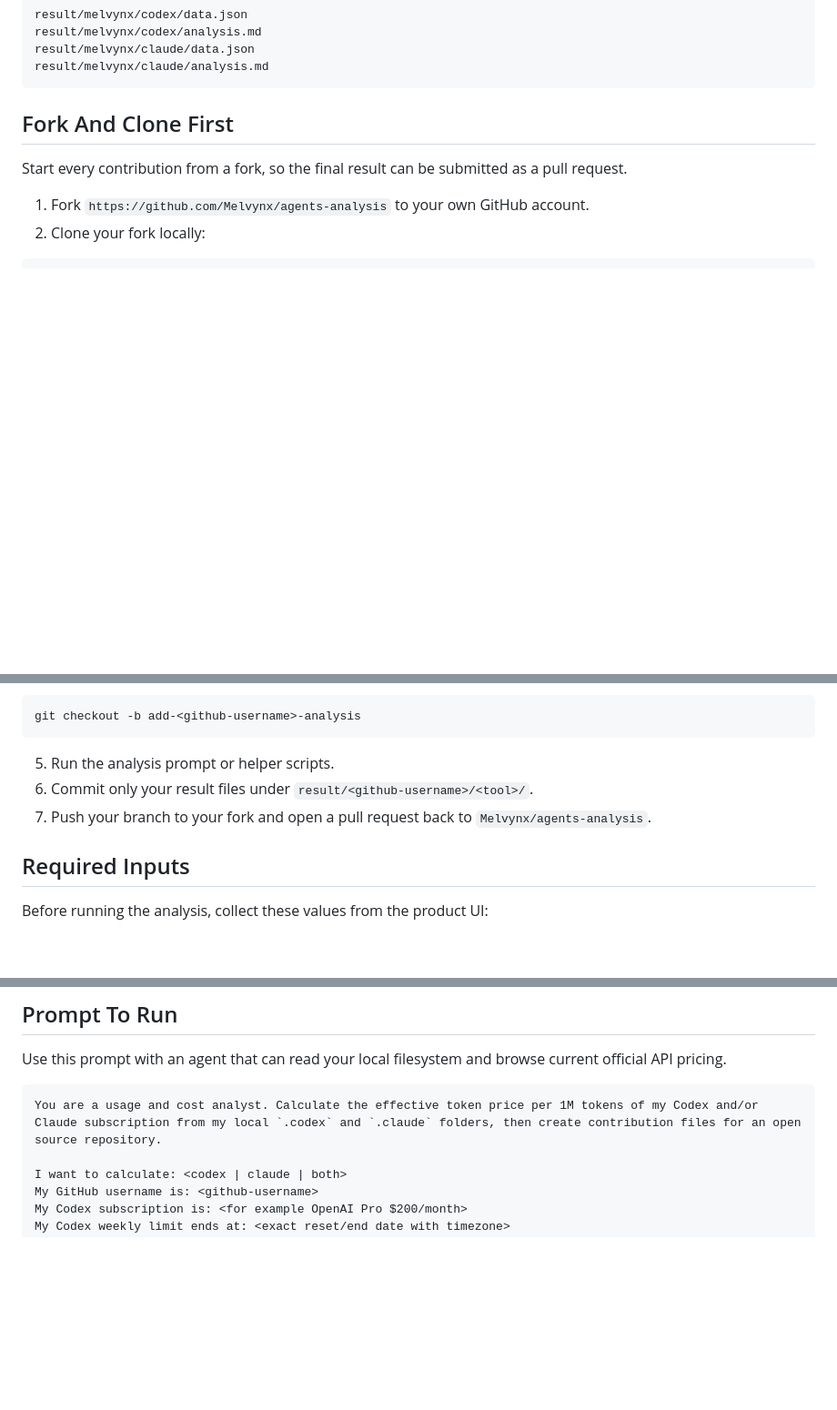
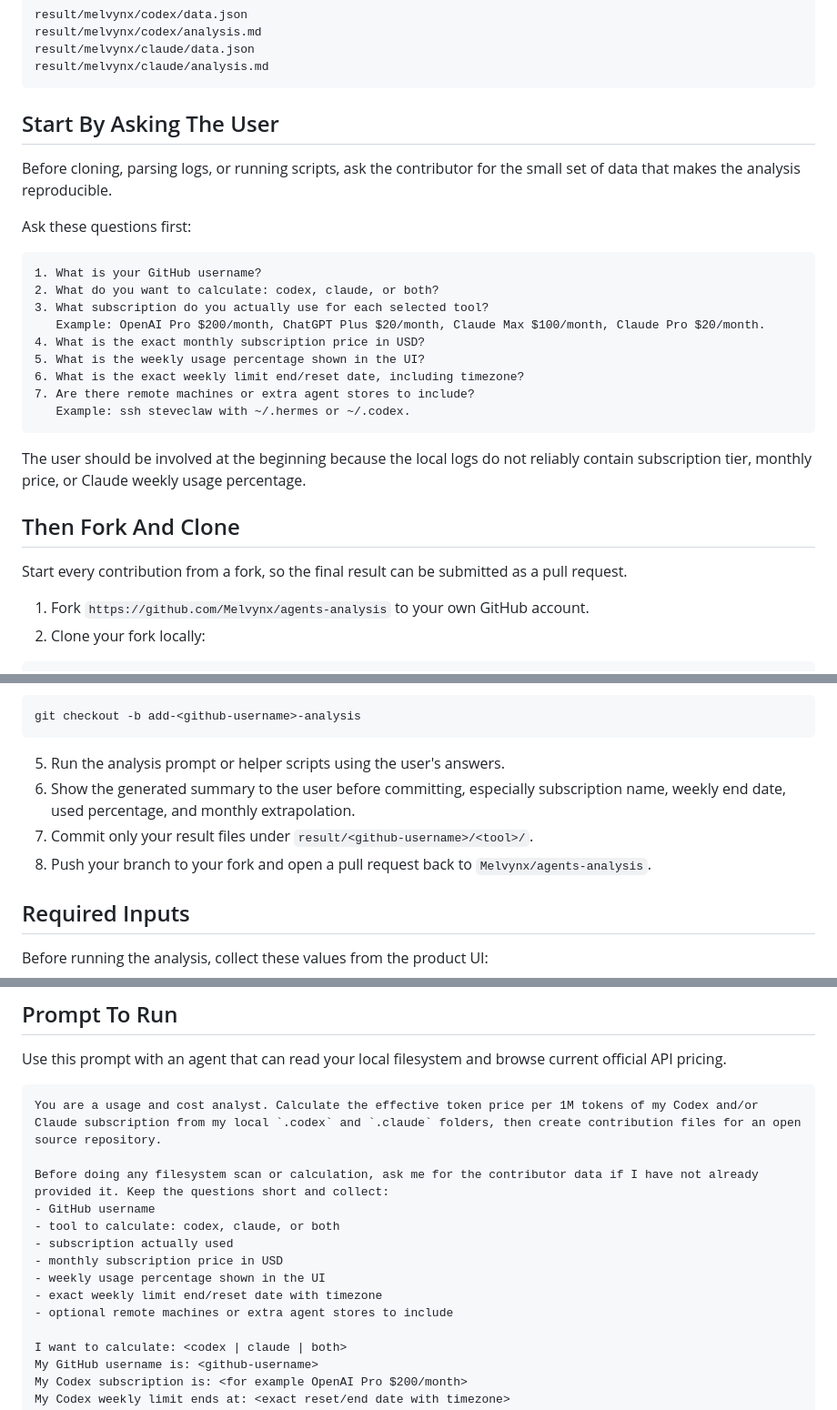
Before and after one commit to Melvynx/agents-analysis, a Markdown page: CONTRIBUTE.md, 3 parts joined by grey strips. Shown at 91% size. Drawn GitHub-style; blank space fills up the shorter version.

Commit message:
docs: ask contributor details first

````diff
--- a/CONTRIBUTE.md
+++ b/CONTRIBUTE.md
@@ -31,7 +31,27 @@ result/melvynx/claude/data.json
 result/melvynx/claude/analysis.md
 ```
 
-## Fork And Clone First
+## Start By Asking The User
+
+Before cloning, parsing logs, or running scripts, ask the contributor for the small set of data that makes the analysis reproducible.
+
+Ask these questions first:
+
+```text
+1. What is your GitHub username?
+2. What do you want to calculate: codex, claude, or both?
+3. What subscription do you actually use for each selected tool?
+   Example: OpenAI Pro $200/month, ChatGPT Plus $20/month, Claude Max $100/month, Claude Pro $20/month.
+4. What is the exact monthly subscription price in USD?
+5. What is the weekly usage percentage shown in the UI?
+6. What is the exact weekly limit end/reset date, including timezone?
+7. Are there remote machines or extra agent stores to include?
+   Example: ssh steveclaw with ~/.hermes or ~/.codex.
+```
+
+The user should be involved at the beginning because the local logs do not reliably contain subscription tier, monthly price, or Claude weekly usage percentage.
+
+## Then Fork And Clone
 
 Start every contribution from a fork, so the final result can be submitted as a pull request.
 
@@ -58,9 +78,10 @@ git pull --ff-only upstream main
 git checkout -b add-<github-username>-analysis
 ```
 
-5. Run the analysis prompt or helper scripts.
-6. Commit only your result files under `result/<github-username>/<tool>/`.
-7. Push your branch to your fork and open a pull request back to `Melvynx/agents-analysis`.
+5. Run the analysis prompt or helper scripts using the user's answers.
+6. Show the generated summary to the user before committing, especially subscription name, weekly end date, used percentage, and monthly extrapolation.
+7. Commit only your result files under `result/<github-username>/<tool>/`.
+8. Push your branch to your fork and open a pull request back to `Melvynx/agents-analysis`.
 
 ## Required Inputs
 
@@ -94,6 +115,15 @@ Use this prompt with an agent that can read your local filesystem and browse cur
 
 ```text
 You are a usage and cost analyst. Calculate the effective token price per 1M tokens of my Codex and/or Claude subscription from my local `.codex` and `.claude` folders, then create contribution files for an open source repository.
+
+Before doing any filesystem scan or calculation, ask me for the contributor data if I have not already provided it. Keep the questions short and collect:
+- GitHub username
+- tool to calculate: codex, claude, or both
+- subscription actually used
+- monthly subscription price in USD
+- weekly usage percentage shown in the UI
+- exact weekly limit end/reset date with timezone
+- optional remote machines or extra agent stores to include
 
 I want to calculate: <codex | claude | both>
 My GitHub username is: <github-username>
````
